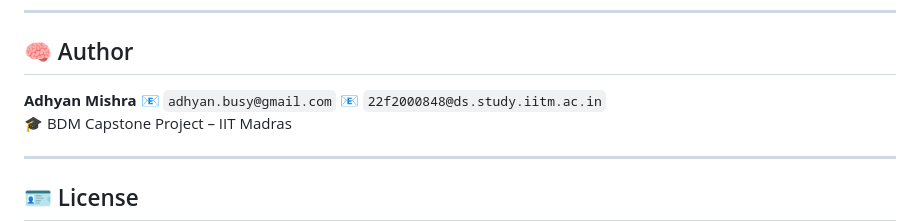
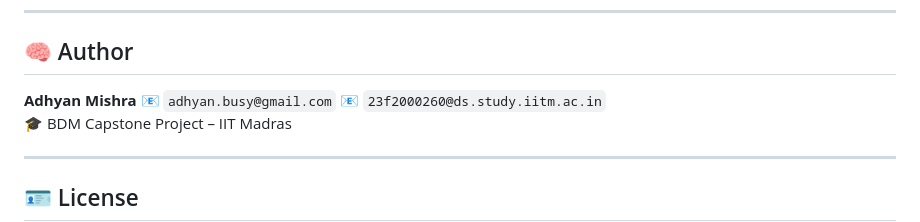
Before and after one commit to Adhyanzz-Times/BDM-PROJECT, a Markdown page: README.MD, the part around the change. Rendered like a GitHub page.

```diff
--- a/README.MD
+++ b/README.MD
@@ -94,7 +94,7 @@
 
 **Adhyan Mishra**
 📧 `adhyan.busy@gmail.com`
-📧 `22f2000848@ds.study.iitm.ac.in`
+📧 `23f2000260@ds.study.iitm.ac.in`
 🎓 BDM Capstone Project – IIT Madras
 
 ---
```
